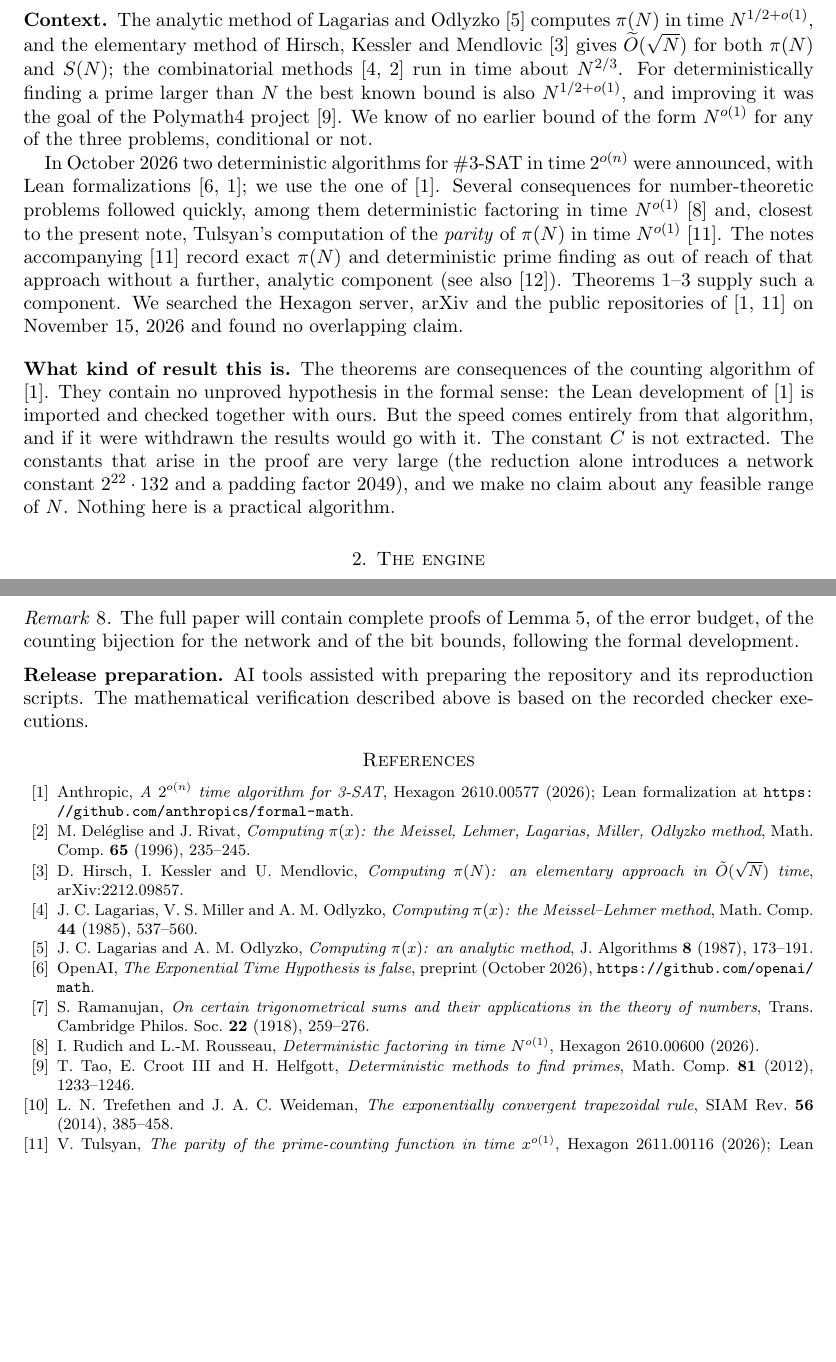
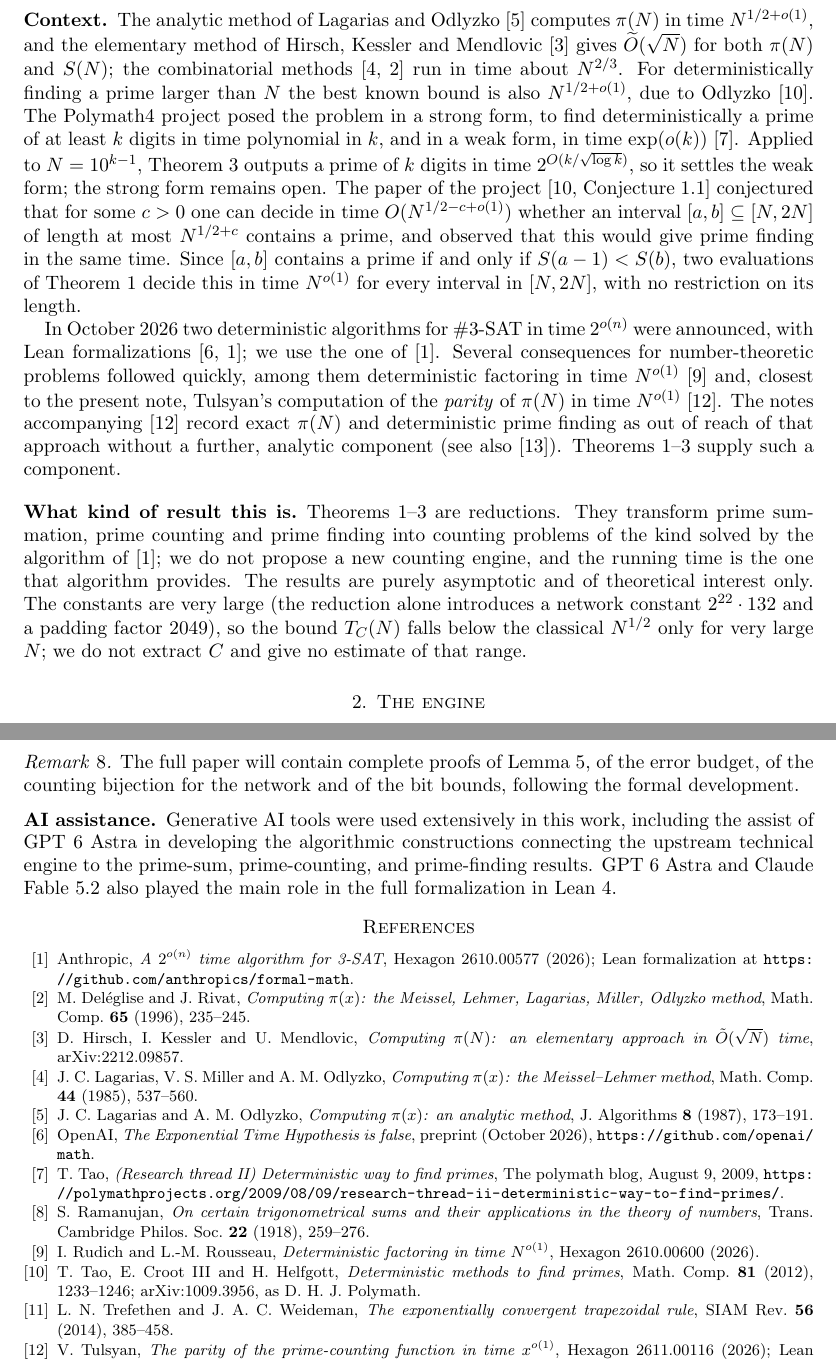
Before and after one commit to 6teamFurina/prime-algorithm, a LaTeX paper (paper/primes-note.tex): two parts of pages 2 and 5 of 5, joined at a grey line, cut so that both start at the same text, the shorter picture padded with empty space. Compiled offline with pdfLaTeX.

Commit message:
Sync latest author revisions to the announcement
Sync the complete author-edited manuscript, including the revised title, abstract, Polymath4 discussion, result framing, AI assistance disclosure, and references. Preserve the public repository availability paragraph and regenerate the PDF. Verify source equality with the author manuscript except for that paragraph and review all five rendered pages.

```diff
--- a/paper/primes-note.tex
+++ b/paper/primes-note.tex
@@ -15,9 +15,8 @@
 \newcommand{\lean}[1]{\texttt{#1}}
 \DeclareMathOperator{\re}{Re}
 
-\title[Prime sums, prime counting and prime finding in time $N^{o(1)}$]%
-{Exact prime sums, exact prime counting and deterministic prime finding
-in time $N^{o(1)}$, relative to the new counting engines}
+\title[Prime counting and prime finding in time $N^{o(1)}$]%
+{Exact prime counting and deterministic prime finding in time $N^{o(1)}$}
 
 \author{Jiayan Ni}
 \address{Cornell University, Ithaca, NY 14853, United States}
@@ -87,9 +93,19 @@ time $N^{1/2+o(1)}$, and the elementary method of Hirsch, Kessler and
 Mendlovic \cite{HKM} gives $\widetilde O(\sqrt N)$ for both $\pi(N)$ and
 $S(N)$; the combinatorial methods \cite{LMO,DR} run in time about $N^{2/3}$.
 For deterministically finding a prime larger than $N$ the best known bound is
-also $N^{1/2+o(1)}$, and improving it was the goal of the Polymath4 project
-\cite{TCH}.  We know of no earlier bound of the form $N^{o(1)}$ for any of
-the three problems, conditional or not.
+also $N^{1/2+o(1)}$, due to Odlyzko \cite{TCH}.  The Polymath4 project
+posed the problem in a strong form, to find deterministically a prime of at
+least $k$ digits in time polynomial in $k$, and in a weak form, in time
+$\exp(o(k))$ \cite{P4}.  Applied to $N=10^{k-1}$, Theorem~\ref{thm:find}
+outputs a prime of $k$ digits in time $2^{O(k/\sqrt{\log k})}$, so it settles
+the weak form; the strong form remains open.  The paper of the project
+\cite[Conjecture~1.1]{TCH} conjectured that for some $c>0$ one can decide in
+time $O(N^{1/2-c+o(1)})$ whether an interval $[a,b]\subseteq[N,2N]$ of length
+at most $N^{1/2+c}$ contains a prime, and observed that this would give
+prime finding in the same time.  Since $[a,b]$ contains a prime if and only
+if $S(a-1)<S(b)$, two evaluations of Theorem~\ref{thm:sum} decide this in
+time $N^{o(1)}$ for every interval in $[N,2N]$, with no restriction on its
+length.
 
 In October 2026 two deterministic algorithms for \#3-SAT in time $2^{o(n)}$
 were announced, with Lean formalizations \cite{O,A}; we use the one of
@@ -100,19 +116,18 @@ present note, Tulsyan's computation of the \emph{parity} of $\pi(N)$ in time
 $N^{o(1)}$ \cite{T1}.  The notes accompanying \cite{T1} record exact
 $\pi(N)$ and deterministic prime finding as out of reach of that approach
 without a further, analytic component (see also \cite{T2}).
-Theorems~\ref{thm:sum}--\ref{thm:find} supply such a component.  We searched
-the Hexagon server, arXiv and the public repositories of \cite{A,T1} on
-November~15, 2026 and found no overlapping claim.
+Theorems~\ref{thm:sum}--\ref{thm:find} supply such a component.
 
 \subsection*{What kind of result this is}
-The theorems are consequences of the counting algorithm of \cite{A}.  They
-contain no unproved hypothesis in the formal sense: the Lean development of
-\cite{A} is imported and checked together with ours.  But the speed comes
-entirely from that algorithm, and if it were withdrawn the results would go
-with it.  The constant $C$ is not extracted.  The constants that arise in
-the proof are very large (the reduction alone introduces a network constant
-$2^{22}\cdot132$ and a padding factor $2049$), and we make no claim about
-any feasible range of $N$.  Nothing here is a practical algorithm.
+Theorems~\ref{thm:sum}--\ref{thm:find} are reductions.  They transform prime
+summation, prime counting and prime finding into counting problems of the
+kind solved by the algorithm of \cite{A}; we do not propose a new counting
+engine, and the running time is the one that algorithm provides.  The
+results are purely asymptotic and of theoretical interest only.  The
+constants are very large (the reduction alone introduces a network constant
+$2^{22}\cdot132$ and a padding factor $2049$), so the bound $T_C(N)$ falls
+below the classical $N^{1/2}$ only for very large $N$; we do not extract $C$
+and give no estimate of that range.
 
 \section{The engine}
 
@@ -309,10 +324,9 @@ error budget, of the counting bijection for the network and of the bit
 bounds, following the formal development.
 \end{remark}
 
-\subsection*{Release preparation}
-AI tools assisted with preparing the repository and its reproduction scripts.
-The mathematical verification described above is based on the recorded
-checker executions.
+\subsection*{AI assistance}
+Generative AI tools were used extensively in this work, including the assist of GPT 6 Astra in developing the algorithmic constructions connecting the upstream technical engine to the prime-sum, prime-counting, and prime-finding results.
+GPT 6 Astra and Claude Fable 5.2 also played the main role in the full formalization in Lean 4.
 
 \begin{thebibliography}{99}
 
@@ -341,6 +355,11 @@ J. Algorithms \textbf{8} (1987), 173--191.
 \emph{The Exponential Time Hypothesis is false}, preprint (October 2026),
 \url{https://github.com/openai/math}.
 
+\bibitem{P4} T.~Tao,
+\emph{(Research thread II) Deterministic way to find primes},
+The polymath blog, August 9, 2009,
+\url{https://polymathprojects.org/2009/08/09/research-thread-ii-deterministic-way-to-find-primes/}.
+
 \bibitem{R} S.~Ramanujan,
 \emph{On certain trigonometrical sums and their applications in the theory
 of numbers}, Trans. Cambridge Philos. Soc. \textbf{22} (1918), 259--276.
@@ -351,7 +370,8 @@ Hexagon 2610.00600 (2026).
 
 \bibitem{TCH} T.~Tao, E.~Croot III and H.~Helfgott,
 \emph{Deterministic methods to find primes},
-Math. Comp. \textbf{81} (2012), 1233--1246.
+Math. Comp. \textbf{81} (2012), 1233--1246; arXiv:1009.3956, as
+D.~H.~J.~Polymath.
 
 \bibitem{TW} L.~N.~Trefethen and J.~A.~C.~Weideman,
 \emph{The exponentially convergent trapezoidal rule},
```
Also changed, not shown: paper/primes-note.pdf, paper/primes-note.tex (35 more changed lines).
